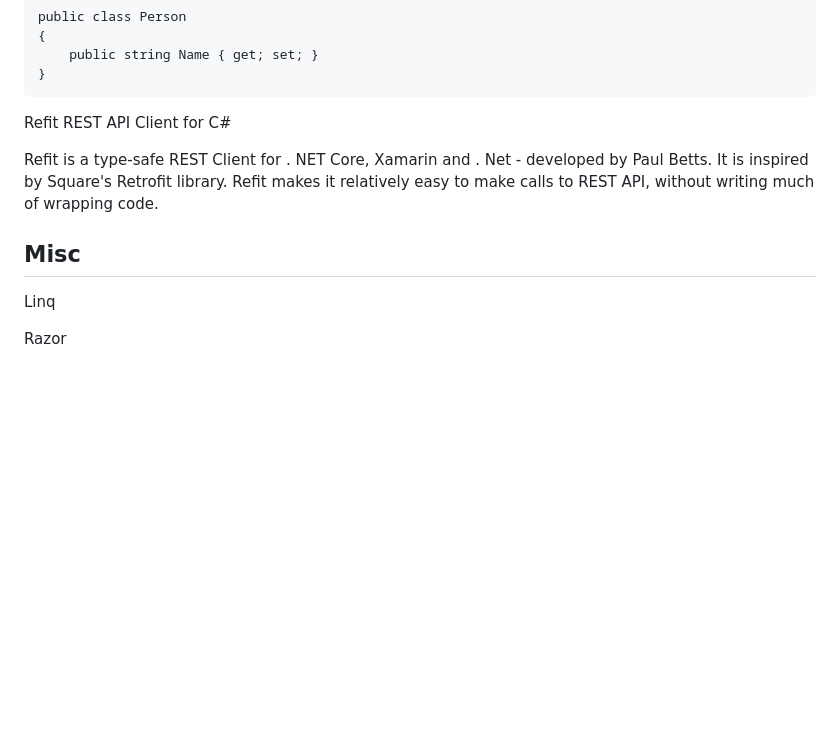
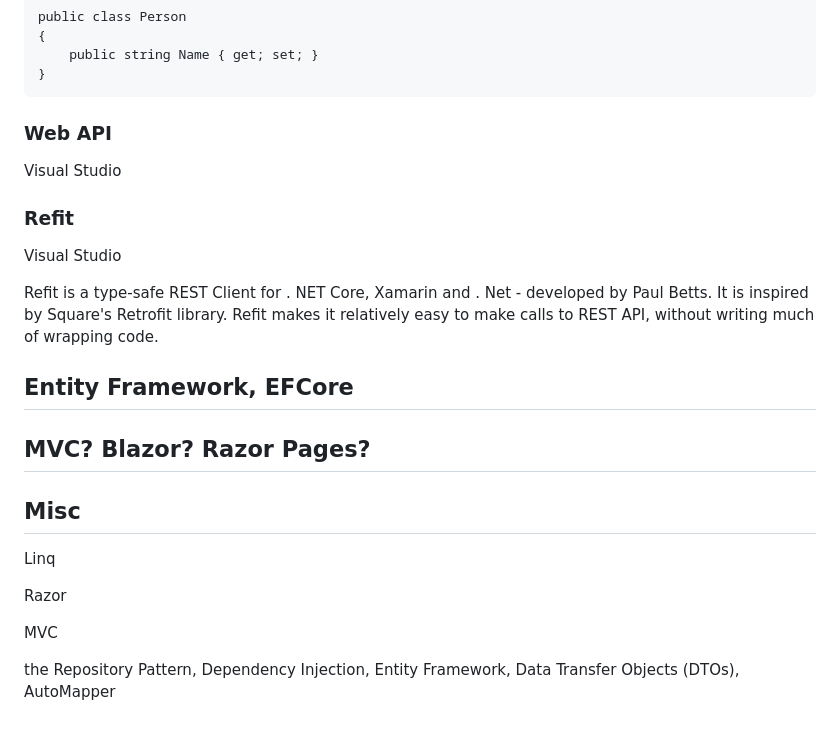
Before and after one commit to briansu2004/MyDotNet, a Markdown page: README.md, the part around one of its changes. GitHub-like rendering; blank space fills up the shorter version.

````diff
--- a/README.md
+++ b/README.md
@@ -80,12 +98,26 @@ public class Person
 }
 ```
 
-Refit REST API Client for C#
+### Web API
+
+Visual Studio
+
+### Refit
+
+Visual Studio
 
 Refit is a type-safe REST Client for . NET Core, Xamarin and . Net - developed by Paul Betts. It is inspired by Square's Retrofit library. Refit makes it relatively easy to make calls to REST API, without writing much of wrapping code.
+
+## Entity Framework, EFCore
+
+## MVC? Blazor? Razor Pages?
 
 ## Misc
 
 Linq
 
 Razor
+
+MVC
+
+the Repository Pattern, Dependency Injection, Entity Framework, Data Transfer Objects (DTOs), AutoMapper
````
Also changed, not shown: other parts of README.md (+19 -1 lines), image/README/1642489229850.png (added), image/README/MVC_01.png (added), image/README/iw_013.png (renamed from image/README/1642472241342.png), image/README/iw_014.png (renamed from image/README/1642472287179.png).
